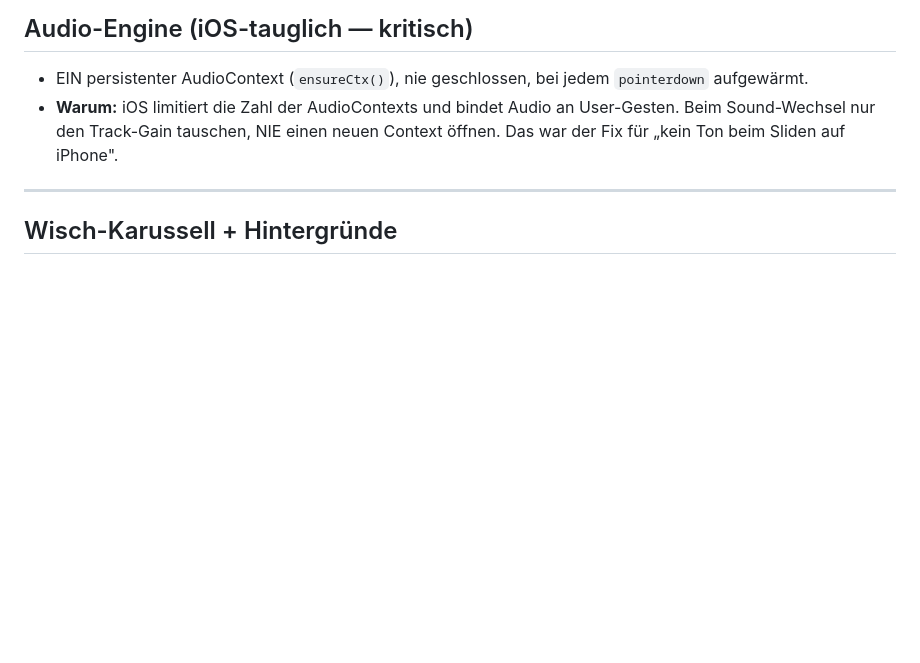
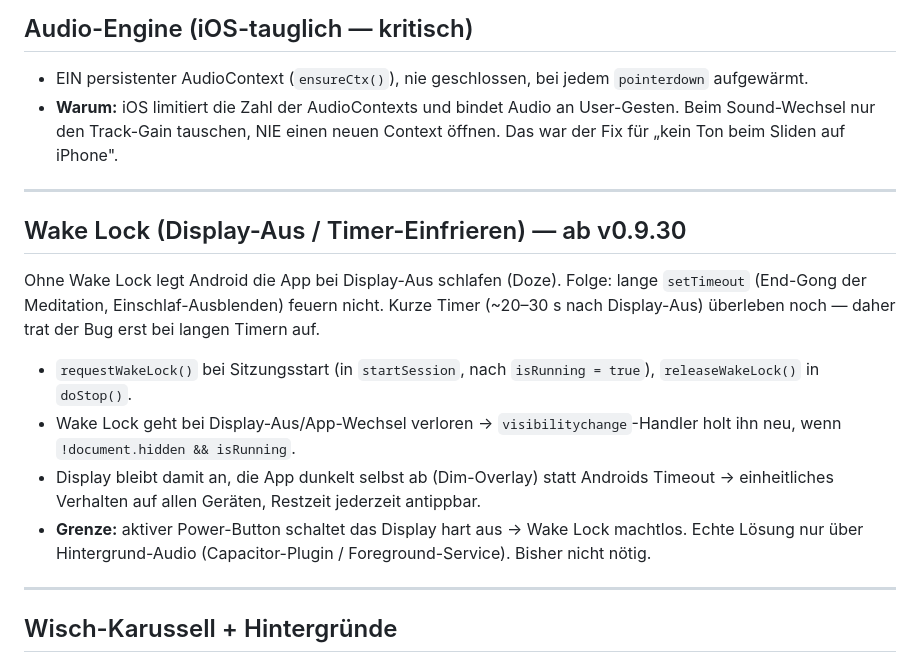
Before and after one commit to Boris1900/ohreninsel, a Markdown page: G - Technische Referenz.md, the part around the change. GitHub-like rendering; blank space fills up the shorter version.

```diff
--- a/G - Technische Referenz.md
+++ b/G - Technische Referenz.md
@@ -25,6 +25,17 @@
 
 - EIN persistenter AudioContext (`ensureCtx()`), nie geschlossen, bei jedem `pointerdown` aufgewärmt.
 - **Warum:** iOS limitiert die Zahl der AudioContexts und bindet Audio an User-Gesten. Beim Sound-Wechsel nur den Track-Gain tauschen, NIE einen neuen Context öffnen. Das war der Fix für „kein Ton beim Sliden auf iPhone".
+
+---
+
+## Wake Lock (Display-Aus / Timer-Einfrieren) — ab v0.9.30
+
+Ohne Wake Lock legt Android die App bei Display-Aus schlafen (Doze). Folge: lange `setTimeout` (End-Gong der Meditation, Einschlaf-Ausblenden) feuern nicht. Kurze Timer (~20–30 s nach Display-Aus) überleben noch — daher trat der Bug erst bei langen Timern auf.
+
+- `requestWakeLock()` bei Sitzungsstart (in `startSession`, nach `isRunning = true`), `releaseWakeLock()` in `doStop()`.
+- Wake Lock geht bei Display-Aus/App-Wechsel verloren → `visibilitychange`-Handler holt ihn neu, wenn `!document.hidden && isRunning`.
+- Display bleibt damit an, die App dunkelt selbst ab (Dim-Overlay) statt Androids Timeout → einheitliches Verhalten auf allen Geräten, Restzeit jederzeit antippbar.
+- **Grenze:** aktiver Power-Button schaltet das Display hart aus → Wake Lock machtlos. Echte Lösung nur über Hintergrund-Audio (Capacitor-Plugin / Foreground-Service). Bisher nicht nötig.
 
 ---
 
```
Also changed, not shown: C - Protokoll.md (+13 -0 lines), CLAUDE.md (+1 -1 lines).
